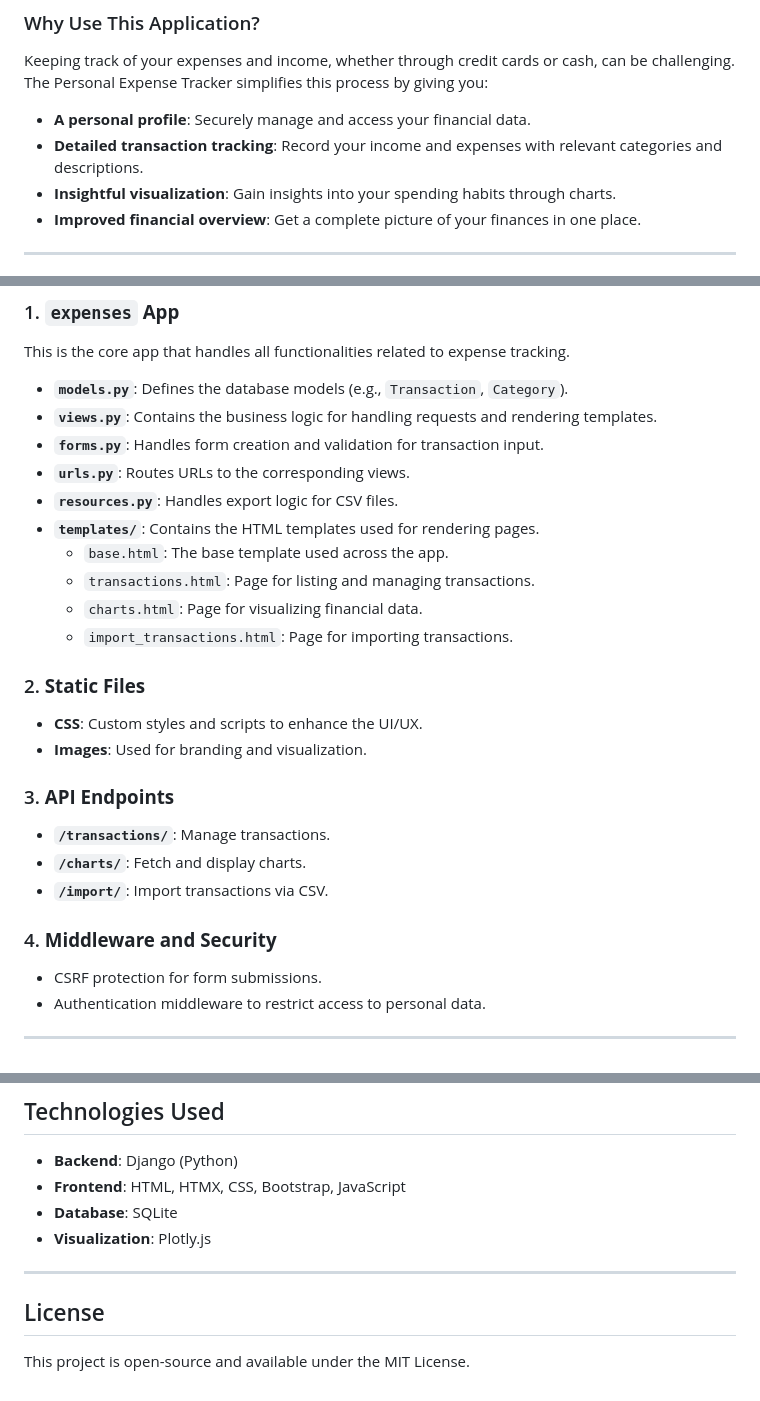
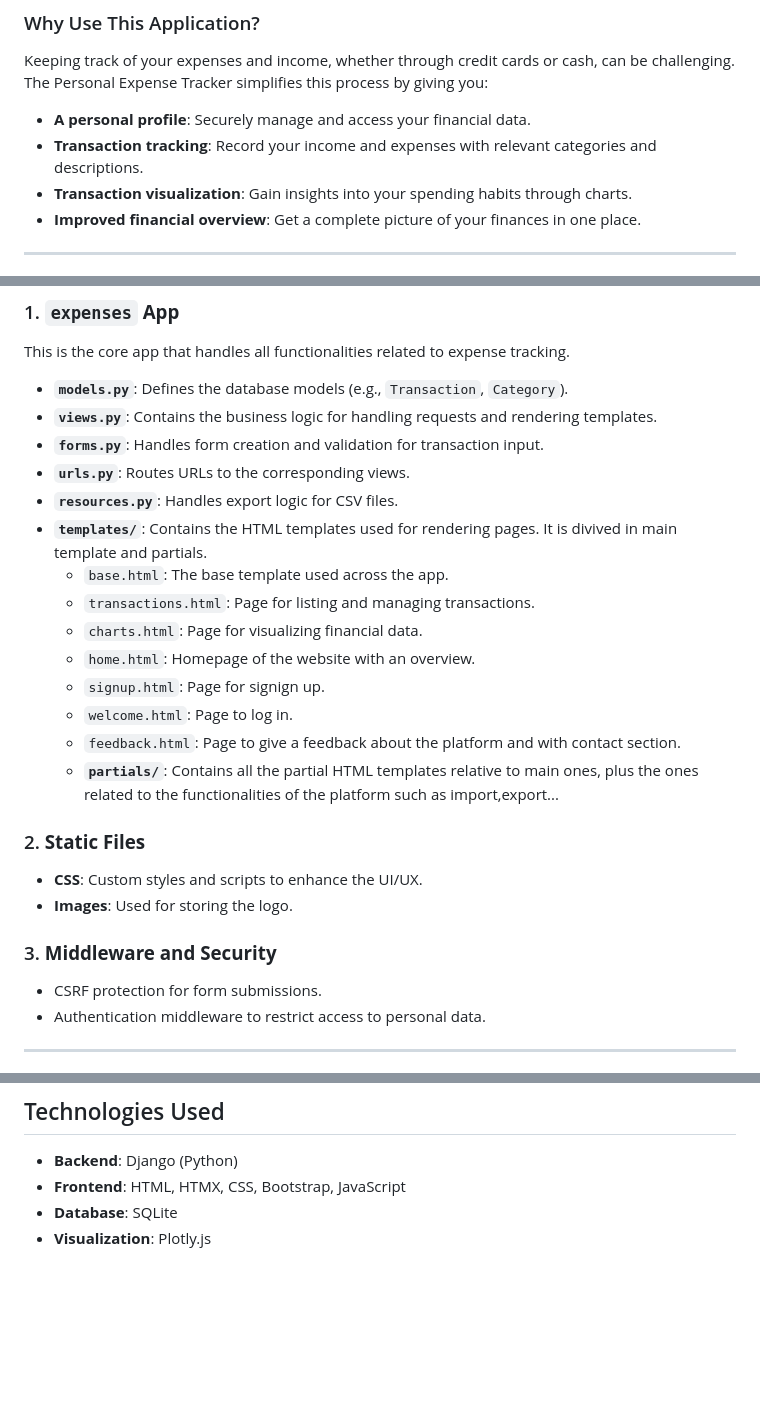
Before and after one commit to martinaserandrei/expense__tracker, a Markdown page: README.md, 3 parts joined by grey strips. GitHub-like rendering; blank space fills up the shorter version.

```diff
--- a/README.md
+++ b/README.md
@@ -14,8 +14,8 @@ The Personal Expense Tracker is a web application designed to help individuals m
 Keeping track of your expenses and income, whether through credit cards or cash, can be challenging. The Personal Expense Tracker simplifies this process by giving you:
 
 - **A personal profile**: Securely manage and access your financial data.
-- **Detailed transaction tracking**: Record your income and expenses with relevant categories and descriptions.
-- **Insightful visualization**: Gain insights into your spending habits through charts.
+- **Transaction tracking**: Record your income and expenses with relevant categories and descriptions.
+- **Transaction visualization**: Gain insights into your spending habits through charts.
 - **Improved financial overview**: Get a complete picture of your finances in one place.
 
 ---
@@ -57,22 +57,21 @@ This is the core app that handles all functionalities related to expense trackin
 - **`forms.py`**: Handles form creation and validation for transaction input.
 - **`urls.py`**: Routes URLs to the corresponding views.
 - **`resources.py`**: Handles export logic for CSV files.
-- **`templates/`**: Contains the HTML templates used for rendering pages.
+- **`templates/`**: Contains the HTML templates used for rendering pages. It is divived in main template and partials.
   - `base.html`: The base template used across the app.
   - `transactions.html`: Page for listing and managing transactions.
   - `charts.html`: Page for visualizing financial data.
-  - `import_transactions.html`: Page for importing transactions.
+  - `home.html`: Homepage of the website with an overview.
+  - `signup.html`: Page for signign up.
+  - `welcome.html`: Page to log in.
+  - `feedback.html`: Page to give a feedback about the platform and with contact section.
+  -  **`partials/`**: Contains all the partial HTML templates relative to main ones, plus the ones related to the functionalities of the platform such as import,export...
 
 ### 2. **Static Files**
 - **CSS**: Custom styles and scripts to enhance the UI/UX.
-- **Images**: Used for branding and visualization.
+- **Images**: Used for storing the logo.
 
-### 3. **API Endpoints**
-- **`/transactions/`**: Manage transactions.
-- **`/charts/`**: Fetch and display charts.
-- **`/import/`**: Import transactions via CSV.
-
-### 4. **Middleware and Security**
+### 3. **Middleware and Security**
 - CSRF protection for form submissions.
 - Authentication middleware to restrict access to personal data.
 
@@ -141,8 +140,3 @@ After completing these steps, you will be able to choose categories when uploadi
 - **Frontend**: HTML, HTMX, CSS, Bootstrap, JavaScript
 - **Database**: SQLite
 - **Visualization**: Plotly.js
-
----
-
-## License
-This project is open-source and available under the MIT License.
```
Also changed, not shown: other parts of README.md (+1 -1 lines).
